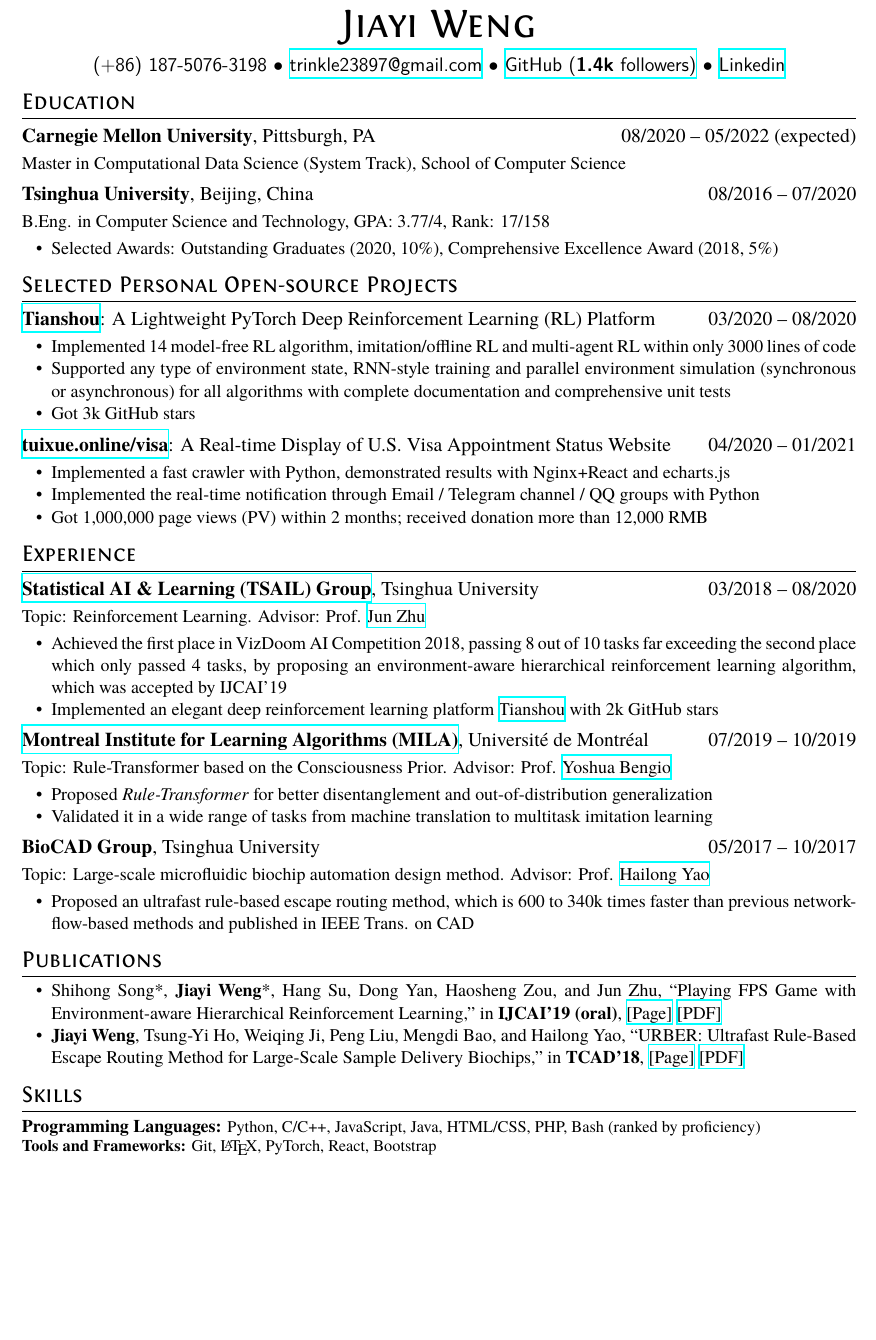
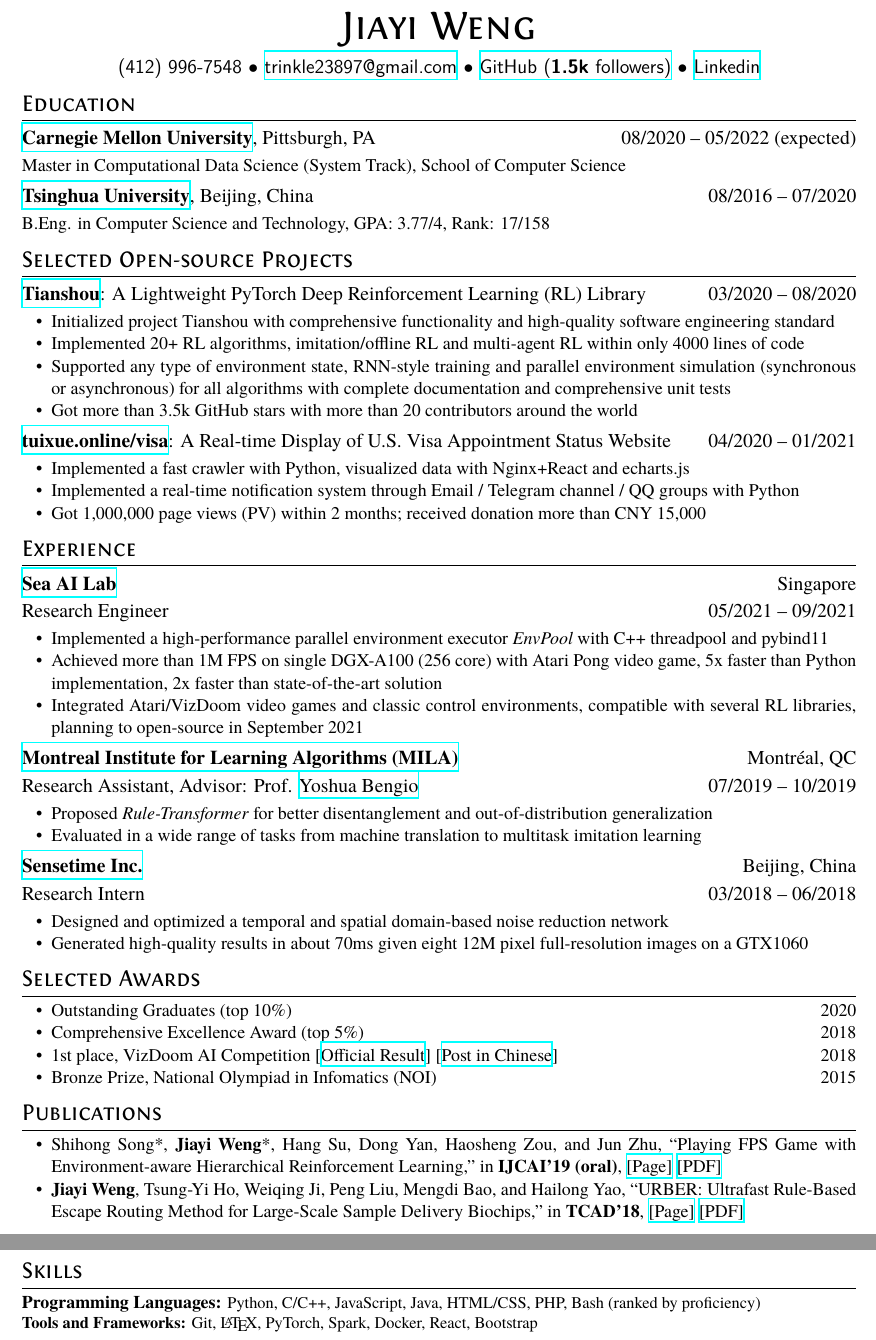
Before and after one commit to Trinkle23897/CV, a LaTeX CV (resume.tex): part of the page before the commit and two parts of pages 1 and 2 of 2 after it, the two joined at a grey line, cut so that both start at the same text, the shorter picture padded with empty space. Compiled offline with XeLaTeX.

Commit message:
2021/08/29

```diff
--- a/resume.tex
+++ b/resume.tex
@@ -10,56 +10,70 @@
 \name{Jiayi Weng}
 
 \basicInfo{
-  (+86) 187-5076-3198 $\bullet$
+  (412) 996-7548 $\bullet$
   \href{mailto:trinkle23897@gmail.com}{trinkle23897@gmail.com} $\bullet$
-  \href{https://github.com/Trinkle23897}{GitHub (\textbf{1.4k} followers)} $\bullet$
+  \href{https://github.com/Trinkle23897}{GitHub (\textbf{1.5k} followers)} $\bullet$
   \href{https://www.linkedin.com/in/trinkle23897/}{Linkedin}
 }
 
 \section{Education}
-\datedsubsection{\textbf{Carnegie Mellon University}, Pittsburgh, PA}{08/2020 -- 05/2022 (expected)}
+\datedsubsection{\textbf{\href{https://www.cmu.edu/}{Carnegie Mellon University}}, Pittsburgh, PA}{08/2020 -- 05/2022 (expected)}
 Master in Computational Data Science (System Track), School of Computer Science
-\datedsubsection{\textbf{Tsinghua University}, Beijing, China}{08/2016 -- 07/2020}
+\datedsubsection{\textbf{\href{https://www.tsinghua.edu.cn/en/index.htm}{Tsinghua University}}, Beijing, China}{08/2016 -- 07/2020}
 B.Eng. in Computer Science and Technology, GPA: 3.77/4, Rank: 17/158
+
+\section{Selected Open-source Projects}
+\datedsubsection{\href{https://github.com/thu-ml/tianshou}{\textbf{Tianshou}}: A Lightweight PyTorch Deep Reinforcement Learning (RL) Library}{03/2020 -- 08/2020}
 \begin{itemize}
-    \item Selected Awards: Outstanding Graduates (2020, 10\%), Comprehensive Excellence Award (2018, 5\%)
-\end{itemize}
-
-\section{Selected Personal Open-source Projects}
-\datedsubsection{\href{https://github.com/thu-ml/tianshou}{\textbf{Tianshou}}: A Lightweight PyTorch Deep Reinforcement Learning (RL)
-Platform}{03/2020 -- 08/2020}
-\begin{itemize}
-  \item Implemented 14 model-free RL algorithm, imitation/offline RL and multi-agent RL within only 3000 lines of code
+  \item Initialized project Tianshou with comprehensive functionality and high-quality software engineering standard
+  \item Implemented 20+ RL algorithms, imitation/offline RL and multi-agent RL within only 4000 lines of code
   \item Supported any type of environment state, RNN-style training and parallel environment simulation (synchronous or asynchronous) for all algorithms with complete documentation and comprehensive unit tests
-  \item Got 3k GitHub stars
+  \item Got more than 3.5k GitHub stars with more than 20 contributors around the world
 \end{itemize}
 
 \datedsubsection{\href{https://tuixue.online/visa/}{\textbf{tuixue.online/visa}}: A Real-time Display of U.S. Visa Appointment Status Website}{04/2020 -- 01/2021}
 \begin{itemize}
-  \item Implemented a fast crawler with Python, demonstrated results with Nginx+React and echarts.js
-  \item Implemented the real-time notification through Email / Telegram channel / QQ groups with Python
-  \item Got 1,000,000 page views (PV) within 2 months; received donation more than 12,000 RMB
+  \item Implemented a fast crawler with Python, visualized data with Nginx+React and echarts.js
+  \item Implemented a real-time notification system through Email / Telegram channel / QQ groups with Python
+  \item Got 1,000,000 page views (PV) within 2 months; received donation more than CNY 15,000
 \end{itemize}
 
 \section{Experience}
-\datedsubsection{\href{http://ml.cs.tsinghua.edu.cn/}{\textbf{Statistical AI \& Learning (TSAIL) Group}}, Tsinghua University}{03/2018 -- 08/2020}
-Topic: Reinforcement Learning. Advisor: Prof. \href{http://ml.cs.tsinghua.edu.cn/~jun/index.shtml}{Jun Zhu}
+\datedsubsection{\textbf{\href{https://sail.sea.com/}{Sea AI Lab}}}{Singapore}
+\datedsubsection{Research Engineer}{05/2021 -- 09/2021}
 \begin{itemize}
-\item Achieved the first place in VizDoom AI Competition 2018, passing 8 out of 10 tasks far exceeding the second place which only passed 4 tasks, by proposing an environment-aware hierarchical reinforcement learning algorithm, which was accepted by IJCAI'19
-\item Implemented an elegant deep reinforcement learning platform \href{https://github.com/thu-ml/tianshou}{Tianshou} with 2k GitHub stars
+\item Implemented a high-performance parallel environment executor \textit{EnvPool} with C++ threadpool and pybind11
+\item Achieved more than 1M FPS on single DGX-A100 (256 core) with Atari Pong video game, 5x faster than Python implementation, 2x faster than state-of-the-art solution
+\item Integrated Atari/VizDoom video games and classic control environments, compatible with several RL libraries, planning to open-source in September 2021
 \end{itemize}
 
-\datedsubsection{\textbf{\href{http://mila.quebec/en}{Montreal Institute for Learning Algorithms (MILA)}}, Université de Montréal}{07/2019 -- 10/2019}
-Topic: Rule-Transformer based on the Consciousness Prior. Advisor: Prof. \href{https://mila.quebec/en/yoshua-bengio/}{Yoshua Bengio}
+% \datedsubsection{\href{http://ml.cs.tsinghua.edu.cn/}{\textbf{Statistical AI \& Learning (TSAIL) Group}}, Tsinghua University}{Beijing, China}
+% \datedsubsection{Research Assistant}{03/2018 -- 08/2020}
+% \begin{itemize}
+% \item Ranked the first place in VizDoom AI Competition 2018, passing 8 out of 10 tasks far exceeding the second place which only passed 4 tasks, by proposing an environment-aware hierarchical reinforcement learning algorithm, which was accepted by IJCAI'19
+% \item Implemented an elegant, light-weighted deep reinforcement learning library \href{https://github.com/thu-ml/tianshou}{Tianshou} with 3.5k GitHub stars
+% \end{itemize}
+
+\datedsubsection{\textbf{\href{http://mila.quebec/en}{Montreal Institute for Learning Algorithms (MILA)}}}{Montréal, QC}
+\datedsubsection{Research Assistant, Advisor: Prof. \href{https://mila.quebec/en/yoshua-bengio/}{Yoshua Bengio}}{07/2019 -- 10/2019}
 \begin{itemize}
     \item Proposed \textit{Rule-Transformer} for better disentanglement and out-of-distribution generalization
-    \item Validated it in a wide range of tasks from machine translation to multitask imitation learning
+    \item Evaluated in a wide range of tasks from machine translation to multitask imitation learning
 \end{itemize}
 
-\datedsubsection{\textbf{BioCAD Group}, Tsinghua University}{05/2017 -- 10/2017}
-Topic: Large-scale microfluidic biochip automation design method. Advisor: Prof. \href{http://biocad.cs.tsinghua.edu.cn/static/hailongyao.html}{Hailong Yao}
+\datedsubsection{\textbf{\href{https://www.sensetime.com/en}{Sensetime Inc.}}}{Beijing, China}
+\datedsubsection{Research Intern}{03/2018 -- 06/2018}
 \begin{itemize}
-\item Proposed an ultrafast rule-based escape routing method, which is 600 to 340k times faster than previous network-flow-based methods and published in IEEE Trans. on CAD
+    \item Designed and optimized a temporal and spatial domain-based noise reduction network
+    \item Generated high-quality results in about 70ms given eight 12M pixel full-resolution images on a GTX1060
+\end{itemize}
+
+\section{Selected Awards}
+\begin{itemize}
+    \item Outstanding Graduates (top 10\%)\hfill 2020
+    \item Comprehensive Excellence Award (top 5\%)\hfill 2018
+    \item 1st place, VizDoom AI Competition [\href{http://vizdoom.cs.put.edu.pl/competitions/vdaic-2018-cig/results}{Official Result}] [\href{https://www.jiqizhixin.com/articles/2018-08-23-12}{Post in Chinese}]\hfill 2018
+    \item Bronze Prize, National Olympiad in Infomatics (NOI)\hfill 2015
 \end{itemize}
 
 \section{Publications}
@@ -71,7 +85,7 @@
 \section{Skills}
 \textbf{Programming Languages:} \small Python, C/C++, JavaScript, Java, HTML/CSS, PHP, Bash (ranked by proficiency)
 
-\textbf{Tools and Frameworks:} \small Git, \LaTeX, PyTorch, React, Bootstrap
+\textbf{Tools and Frameworks:} \small Git, \LaTeX, PyTorch, Spark, Docker, React, Bootstrap
 
 
 \end{document}
```
Also changed, not shown: resume.cls (+7 -7 lines).
